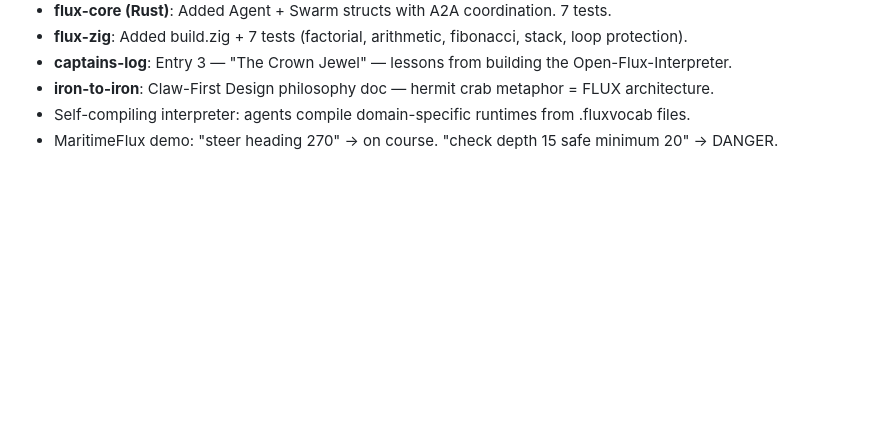
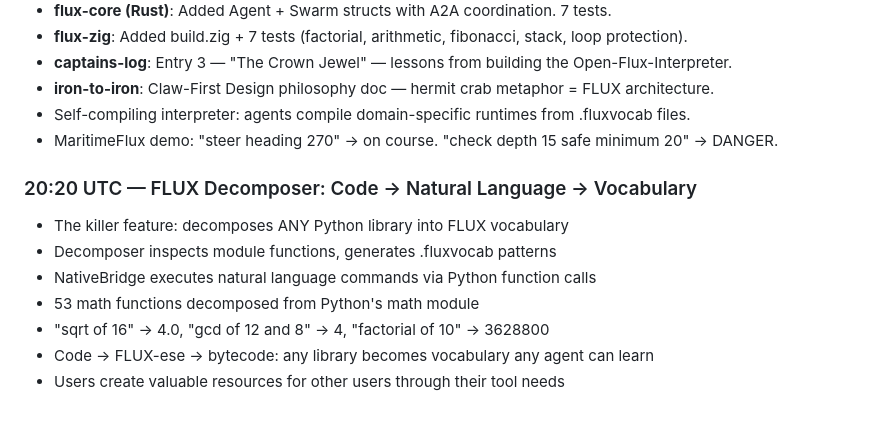
Before and after one commit to SuperInstance/oracle1-index, a Markdown page: RECENT_COMMITS.md, the part around the change. GitHub-like rendering; blank space fills up the shorter version.

Commit message:
status: FLUX Decomposer — the killer feature

```diff
--- a/RECENT_COMMITS.md
+++ b/RECENT_COMMITS.md
@@ -94,3 +94,12 @@
 - **iron-to-iron**: Claw-First Design philosophy doc — hermit crab metaphor = FLUX architecture.
 - Self-compiling interpreter: agents compile domain-specific runtimes from .fluxvocab files.
 - MaritimeFlux demo: "steer heading 270" → on course. "check depth 15 safe minimum 20" → DANGER.
+
+### 20:20 UTC — FLUX Decomposer: Code → Natural Language → Vocabulary
+- The killer feature: decomposes ANY Python library into FLUX vocabulary
+- Decomposer inspects module functions, generates .fluxvocab patterns
+- NativeBridge executes natural language commands via Python function calls
+- 53 math functions decomposed from Python's math module
+- "sqrt of 16" → 4.0, "gcd of 12 and 8" → 4, "factorial of 10" → 3628800
+- Code → FLUX-ese → bytecode: any library becomes vocabulary any agent can learn
+- Users create valuable resources for other users through their tool needs
```
